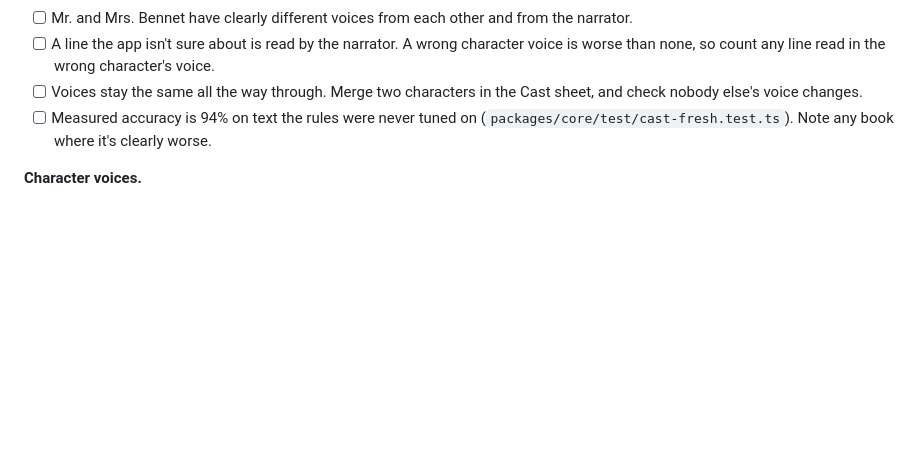
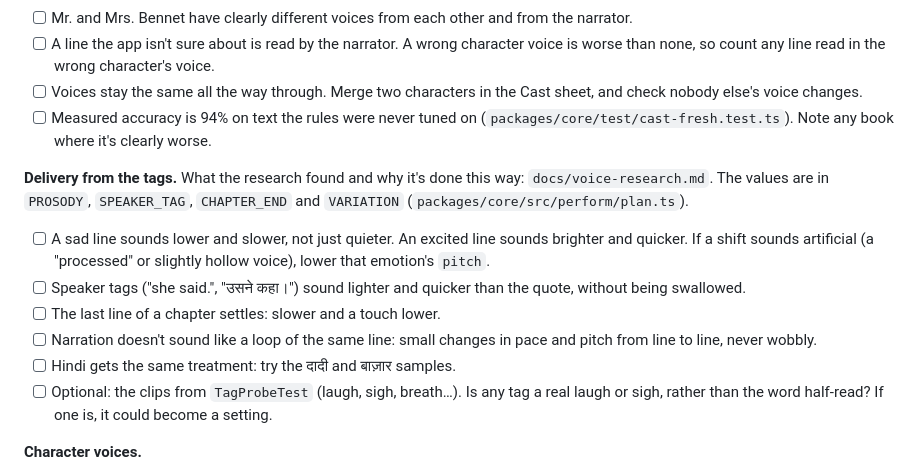
Before and after one commit to Himkush1414/keystone-works, a Markdown page: docs/HANDOFF.md, the part around the change. Rendered like a GitHub page; blank space fills up the shorter version.

Commit message:
docs: what expressive narration a phone can do, measured; listening checks for delivery
Co-Authored-By: Claude Opus 5.5 <noreply@anthropic.com>

```diff
--- a/docs/HANDOFF.md
+++ b/docs/HANDOFF.md
@@ -75,6 +75,15 @@ Each item says what to listen for and which value to change if it's off. All the
 - [ ] Voices stay the same all the way through. Merge two characters in the Cast sheet, and check nobody else's voice changes.
 - [ ] Measured accuracy is 94% on text the rules were never tuned on (`packages/core/test/cast-fresh.test.ts`). Note any book where it's clearly worse.
 
+**Delivery from the tags.** What the research found and why it's done this way: `docs/voice-research.md`. The values are in `PROSODY`, `SPEAKER_TAG`, `CHAPTER_END` and `VARIATION` (`packages/core/src/perform/plan.ts`).
+
+- [ ] A sad line sounds lower and slower, not just quieter. An excited line sounds brighter and quicker. If a shift sounds artificial (a "processed" or slightly hollow voice), lower that emotion's `pitch`.
+- [ ] Speaker tags ("she said.", "उसने कहा।") sound lighter and quicker than the quote, without being swallowed.
+- [ ] The last line of a chapter settles: slower and a touch lower.
+- [ ] Narration doesn't sound like a loop of the same line: small changes in pace and pitch from line to line, never wobbly.
+- [ ] Hindi gets the same treatment: try the दादी and बाज़ार samples.
+- [ ] Optional: the clips from `TagProbeTest` (laugh, sigh, breath…). Is any tag a real laugh or sigh, rather than the word half-read? If one is, it could become a setting.
+
 **Character voices.**
 
 - [ ] An old character (old Mr. Grey, दादी) sounds older: a lower voice and a little slower (`AGE_RATE.old` = 0.93).
```
Also changed, not shown: docs/voice-research.md (added, +60 -0 lines).
